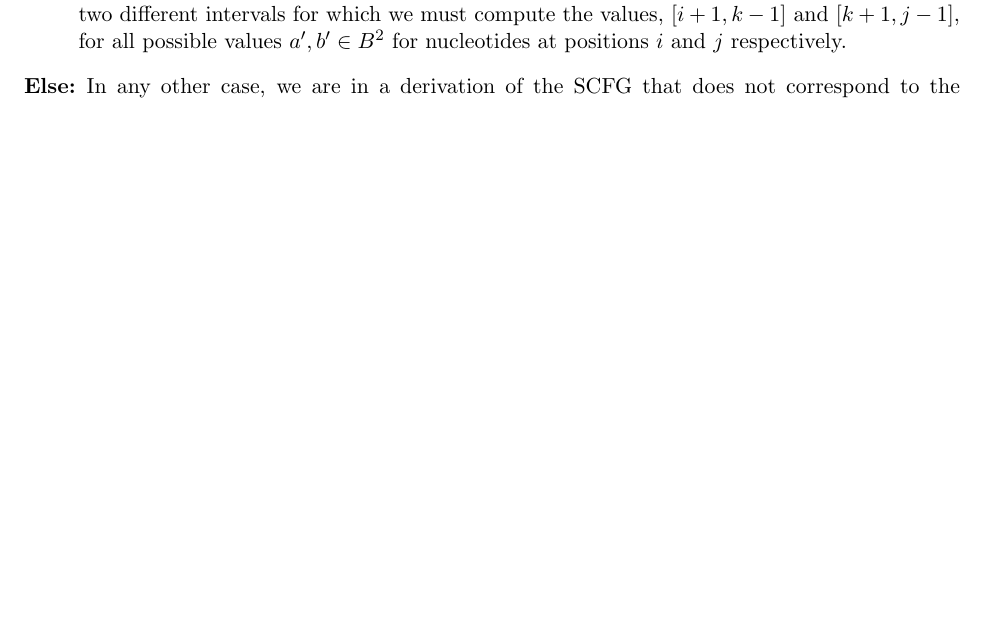
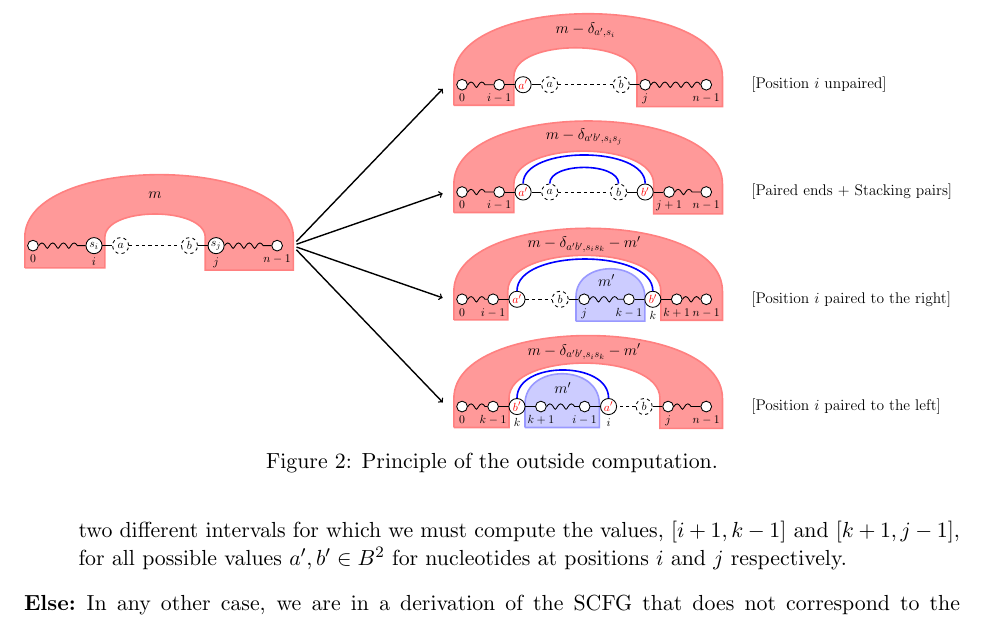
Before and after one commit to McGill-CSB/RNApyro, a LaTeX paper (Recomb/main_RECOMB.tex, which reads Recomb/FigDPOutside.pgf, Recomb/methods_RECOMB.tex): part of page 5 of 9 before the commit and part of page 6 of 10 after it, cut at the place of the change, the shorter picture padded with empty space. Compiled offline with pdfLaTeX.

Commit message:
Dynamic programming Figures

```diff
--- /dev/null
+++ b/Recomb/FigDPOutside.pgf
@@ -0,0 +1,210 @@
+
+\begin{tikzpicture}
+  \definecolor{rougeForb}{HTML}{eb23238f}
+  \definecolor{rougeForbP}{HTML}{6d1515ff}
+
+  \newcommand{\BSep}{9pt}
+  \newcommand{\HSep}{400pt}
+  \tikzstyle{base}=[circle,draw,thick,inner sep=0,minimum width=15pt,fill=white]
+  \tikzstyle{basesmall}=[circle,draw,thick,inner sep=0,minimum width=10pt,fill=white]
+  \tikzstyle{basephantom}=[base,dashed]
+  \tikzstyle{linez}=[draw,snake=coil, segment aspect=.2,%
+line after snake=0pt,
+        segment length=10pt,thick]
+  \tikzstyle{lined}=[linez,draw,snake=none,thick]
+  \tikzstyle{line}=[linez,draw,snake=none,thick]
+  \tikzstyle{lineh}=[line,dashed]
+  \tikzstyle{bp}=[in=90,out=90,draw,line width=1.5pt,blue,looseness=1.7]
+  \tikzstyle{blockin}=[trapezium,trapezium angle=83, fill=blue!20, draw=blue!40,line width=1.5pt, inner sep=0]
+  \tikzstyle{blockout}=[blockin,draw=red!50,fill=red!40]
+  \tikzstyle{lbl}=[inner sep=0]
+  \tikzstyle{arr}=[line width=1.3pt,->]
+
+  \begin{scope}
+  \node[basesmall] (n-beg) at (0,0) {};
+  \node[base] (a-0) at (2,0) {$s_i$};
+  \node[base] (a-3) at (6,0) {$s_j$};
+  \node[basesmall] (n-end) at (8,0) {};
+  \node[right=\BSep of a-0, basephantom] (a-1) {$a$};
+  \node[left=\BSep of a-3, basephantom] (a-2) {$b$};
+  \path[lineh] (a-1) --  node[pos=.5,above=40pt] (lbl1) {\relsize{+2}$m$}  (a-2);
+  \path[lined] (a-0) -- (a-1);
+  \path[lined] (a-2) -- (a-3);
+  \path[linez] (n-beg) -- (a-0);
+  \path[linez] (a-3) -- (n-end);
+
+  \node[right=5pt of n-end] (x) {};
+
+
+  \node[lbl,below=3pt of n-beg] (c0) {$0$};
+  \node[lbl,below=3pt of a-0] (c1) {$i$};
+  \node[lbl,below=3pt of a-3] (c2) {$j$};
+  \node[lbl,below=3pt of n-end] (c3) {$n-1$};
+
+  \begin{pgfonlayer}{background}
+  \node[rectangle,inner sep=2pt,draw,fit=(n-beg)(a-0.east)(c1) (c0)] (r1) {};
+  \node[rectangle,inner sep=2pt,draw,fit=(n-end)(a-3.west)(c2)(c3) ] (r2) {};
+  \path[blockout]   (r1.south west) to (r1.south east) to (r1.north east) to[out=90,in=90,looseness=0.8] (r2.north west) to (r2.south west) to (r2.south east) to (r2.north east) to[out=90,in=90,looseness=0.8] (r1.north west) to (r1.south west) ;
+  \end{pgfonlayer}{background}
+  \end{scope}
+
+  \begin{scope}[xshift=\HSep,yshift=150pt]
+  \node[basesmall] (n-beg) at (0,0) {};
+  \node[base] (a-0) at (2,0) {\color{red}$a'$};
+  \node[basesmall,left=\BSep of a-0] (a-0b) {};
+  \node[basesmall] (a-3) at (6,0) {};
+  \node[basesmall] (n-end) at (8,0) {};
+  \node[right=\BSep of a-0, basephantom] (a-1) {$a$};
+  \node[left=\BSep of a-3, basephantom] (a-2) {$b$};
+  \path[lineh] (a-1) --  node[pos=.5,above=40pt] (lbl1) {\relsize{+2}$m-\delta_{a',s_i}$}  (a-2);
+  \path[lined] (a-0) -- (a-1);
+  \path[lined] (a-2) -- (a-3);
+  \path[lined] (a-0) -- (a-0b);
+  \path[linez] (n-beg) -- (a-0b);
+  \path[linez] (a-3) -- (n-end);
+
+  \node[lbl,below=3pt of n-beg] (c0) {$0$};
+  \node[lbl,below=3pt of a-0b] (c1) {$i-1$};
+  \node[lbl,below=3pt of a-3] (c2) {$j$};
+  \node[lbl,below=3pt of n-end] (c3) {$n-1$};
+
+  \node[right=3em of n-end,anchor=west] {\relsize{+2}[Position $i$ unpaired]};
+
+  \node[left=5pt of n-beg] (y1) {};
+
+  \begin{pgfonlayer}{background}
+  \node[rectangle,inner sep=2pt,draw,fit=(n-beg)(a-0b.east)(c1) (c0)] (r1) {};
+  \node[rectangle,inner sep=2pt,draw,fit=(n-end)(a-3.west)(c2)(c3) ] (r2) {};
+  \path[blockout]   (r1.south west) to (r1.south east) to (r1.north east) to[out=90,in=90,looseness=0.8] (r2.north west) to (r2.south west) to (r2.south east) to (r2.north east) to[out=90,in=90,looseness=0.8] (r1.north west) to (r1.south west) ;
+  \end{pgfonlayer}{background}
+  \end{scope}
+
+  \begin{scope}[xshift=\HSep,yshift=50pt]
+  \node[basesmall] (n-beg) at (0,0) {};
+  \node[base] (a-0) at (2,0) {\color{red}$a'$};
+  \node[basesmall,left=\BSep of a-0] (a-0b) {};
+  \node[base] (a-3) at (6,0) {\color{red}$b'$};
+  \node[basesmall,right=\BSep of a-3] (a-3b) {};
+  \node[basesmall] (n-end) at (8,0) {};
+  \node[right=\BSep of a-0, basephantom] (a-1) {$a$};
+  \node[left=\BSep of a-3, basephantom] (a-2) {$b$};
+  \path[lineh] (a-1) --  node[pos=.5,above=40pt] (lbl1) {\relsize{+2}$m-\delta_{a'b',s_is_j}$}  (a-2);
+  \path[lined] (a-0) -- (a-1);
+  \path[lined] (a-2) -- (a-3);
+  \path[lined] (a-0) -- (a-0b);
+  \path[lined] (a-3b) -- (a-3);
+  \path[linez] (n-beg) -- (a-0b);
+  \path[linez] (a-3b) -- (n-end);
+  \draw[bp,looseness=.8] (a-1) to (a-2);
+  \draw[bp,looseness=.8] (a-0) to (a-3);
+
+  \node[lbl,below=3pt of n-beg] (c0) {$0$};
+  \node[lbl,below=3pt of a-0b] (c1) {$i-1$};
+  \node[lbl,below=3pt of a-3b] (c2) {$j+1$};
+  \node[lbl,below=3pt of n-end] (c3) {$n-1$};
+
+  \node[right=3em of n-end,anchor=west] {\relsize{+2}[Paired ends + Stacking pairs]};
+
+  \node[left=5pt of n-beg] (y2) {};
+
+  \begin{pgfonlayer}{background}
+  \node[rectangle,inner sep=2pt,draw,fit=(n-beg)(a-0b.east)(c1) (c0)] (r1) {};
+  \node[rectangle,inner sep=2pt,draw,fit=(n-end)(a-3b.west)(c2)(c3) ] (r2) {};
+  \path[blockout]   (r1.south west) to (r1.south east) to (r1.north east) to[out=90,in=90,looseness=0.8] (r2.north west) to (r2.south west) to (r2.south east) to (r2.north east) to[out=90,in=90,looseness=0.8] (r1.north west) to (r1.south west) ;
+  \end{pgfonlayer}{background}
+  \end{scope}
+
+  \begin{scope}[xshift=\HSep,yshift=-50pt]
+  \node[basesmall] (n-beg) at (0,0) {};
+  \node[base] (a-0) at (1.8,0) {\color{red}$a'$};
+  \node[basesmall,left=\BSep of a-0] (a-0b) {};
+  \node[base] (a-3) at (6.25,0) {\color{red}$b'$};
+  \node[basesmall] (b-1) at (4.0,0) {};
+  \node[basesmall,left=\BSep of a-3] (b-2){};
+  \node[basesmall,right=\BSep of a-3] (a-3b) {};
+  \node[basesmall] (n-end) at (8,0) {};
+  %\node[right=\BSep of a-0, basephantom] (a-1) {$a$};
+  \node[left=\BSep of b-1, basephantom] (a-2) {$b$};
+  \path[lineh] (a-0) --   (a-2);
+  \path[lined] (a-2) -- (b-1);
+  \path[linez] (b-1) -- node[pos=.5,above=8pt] (lbl1) {\relsize{+2}$m'$}  (b-2);
+  \path (n-beg) -- node[pos=.5,above=40pt] (lbl1) {\relsize{+2}$m-\delta_{a'b',s_is_k}-m'$}  (n-end);
+  \path[lined] (b-2) -- (a-3);
+  \path[lined] (a-0) -- (a-0b);
+  \path[lined] (a-3b) -- (a-3);
+  \path[linez] (n-beg) -- (a-0b);
+  \path[linez] (a-3b) -- (n-end);
+  \draw[bp,looseness=.8] (a-0) to (a-3);
+  \node[right=3em of n-end,anchor=west] {\relsize{+2}[Position $i$ paired to the right]};
+
+  \node[lbl,below=3pt of n-beg] (c0) {$0$};
+  \node[lbl,below=3pt of a-0b] (c1) {$i-1$};
+  \node[lbl,below=3pt of b-1] (c2) {$j$};
+  \node[lbl,below=3pt of b-2] (c3) {$k-1$};
+  \node[lbl,below=3pt of a-3] (c4) {$k$};
+  \node[lbl,below=3pt of a-3b] (c5) {$k+1$};
+  \node[lbl,below=3pt of n-end] (c6) {$n-1$};
+  \node[left=5pt of n-beg] (y3) {};
+
+  \begin{pgfonlayer}{background}
+  \node[rectangle,inner sep=2pt,draw,fit=(n-beg)(a-0b.east)(c1) (c0)] (r1) {};
+  \node[rectangle,inner sep=2pt,draw,fit=(n-end)(a-3b.west)(c5)(c6) ] (r2) {};
+  \path[blockout]   (r1.south west) to (r1.south east) to (r1.north east) to[out=90,in=90,looseness=0.8] (r2.north west) to (r2.south west) to (r2.south east) to (r2.north east) to[out=90,in=90,looseness=0.8] (r1.north west) to (r1.south west) ;
+
+  \node[rectangle,inner sep=2pt,draw,fit=(b-1.west)(b-2.east) (c2) (c3)] (r3) {};
+  \path[blockin]   (r3.south west) to (r3.south east) to (r3.north east) to[out=90,in=90,looseness=1.4] (r3.north west) to (r3.south west) ;
+  \end{pgfonlayer}{background}
+  \end{scope}
+
+  \begin{scope}[xshift=\HSep,yshift=-150pt]
+  \node[basesmall] (n-beg) at (0,0) {};
+  \node[base] (a-0) at (1.8,0) {\color{red}$b'$};
+  \node[basesmall,left=\BSep of a-0] (a-0b) {};
+  \node[base] (a-3) at (4.8,0) {\color{red}$a'$};
+  \node[basesmall,right=\BSep of a-0] (b-1)  {};
+  \node[basesmall,left=\BSep of a-3] (b-2){};
+  \node[basesmall] (a-3b)  at (6.75,0) {};
+  \node[basephantom,left=\BSep of a-3b] (a-3c){$b$};
+  \node[basesmall] (n-end) at (8,0) {};
+  \node[right=3em of n-end,anchor=west] {\relsize{+2}[Position $i$ paired to the left]};
+
+
+  %\node[right=\BSep of a-0, basephantom] (a-1) {$a$};
+  %\node[left=\BSep of b-1, basephantom] (a-2) {$b$};
+  \path[lined] (b-1) -- (a-0);
+  \path[linez] (b-1) -- node[pos=.5,above=8pt] (lbl1) {\relsize{+2}$m'$}  (b-2);
+  \path (n-beg) -- node[pos=.5,above=40pt] (lbl1) {\relsize{+2}$m-\delta_{a'b',s_is_k}-m'$}  (n-end);
+  \path[lined] (a-3b) -- (a-3c);
+  \path[lined] (a-0) -- (a-0b);
+  \path[lined] (b-2) -- (a-3);
+  \path[lineh] (a-3c) -- (a-3);
+  \path[linez] (n-beg) -- (a-0b);
+  \path[linez] (a-3b) -- (n-end);
+  \draw[bp,looseness=1.05] (a-0) to (a-3);
+
+  \node[lbl,below=3pt of n-beg] (c0) {$0$};
+  \node[lbl,below=3pt of a-0b] (c1) {$k-1$};
+  \node[lbl,below=3pt of a-0] (c2) {$k$};
+  \node[lbl,below=3pt of b-1] (c3) {$k+1$};
+  \node[lbl,below=3pt of b-2] (c4) {$i-1$};
+  \node[lbl,below=3pt of a-3] (c5) {$i$};
+  \node[lbl,below=3pt of a-3b] (c6) {$j$};
+  \node[lbl,below=3pt of n-end] (c7) {$n-1$};
+  \node[left=5pt of n-beg] (y4) {};
+
+  \begin{pgfonlayer}{background}
+  \node[rectangle,inner sep=2pt,draw,fit=(n-beg)(a-0b.east)(c1) (c0)] (r1) {};
+  \node[rectangle,inner sep=2pt,draw,fit=(n-end)(a-3b.west)(c6)(c7) ] (r2) {};
+  \path[blockout]   (r1.south west) to (r1.south east) to (r1.north east) to[out=90,in=90,looseness=0.8] (r2.north west) to (r2.south west) to (r2.south east) to (r2.north east) to[out=90,in=90,looseness=0.8] (r1.north west) to (r1.south west) ;
+
+  \node[rectangle,inner sep=2pt,draw,fit=(b-1.west)(b-2.east)  (c3) (c4)] (r3) {};
+  \path[blockin]   (r3.south west) to (r3.south east) to (r3.north east) to[out=90,in=90,looseness=1.4] (r3.north west) to (r3.south west) ;
+  \end{pgfonlayer}{background}
+  \end{scope}
+  \draw[arr] (x) -- (y1);
+  \draw[arr] (x) -- (y2);
+  \draw[arr] (x) -- (y3);
+  \draw[arr] (x) -- (y4);
+
+
+\end{tikzpicture}
--- a/Recomb/methods_RECOMB.tex
+++ b/Recomb/methods_RECOMB.tex
@@ -145,3 +155,6 @@ secondary structure $S$, and we return $0$.
 \end{description}
 
 \subsubsection{Outside}
+\begin{figure}
+\resizebox{\textwidth}{!}{\input{FigDPOutside.pgf}}
+\caption{Principle of the outside computation.}
```
Also changed, not shown: Recomb/FigDPInside.pgf (added, +144 -0 lines), Recomb/main_RECOMB.tex (+19 -0 lines), Recomb/methods_RECOMB.tex (13 more changed lines).
